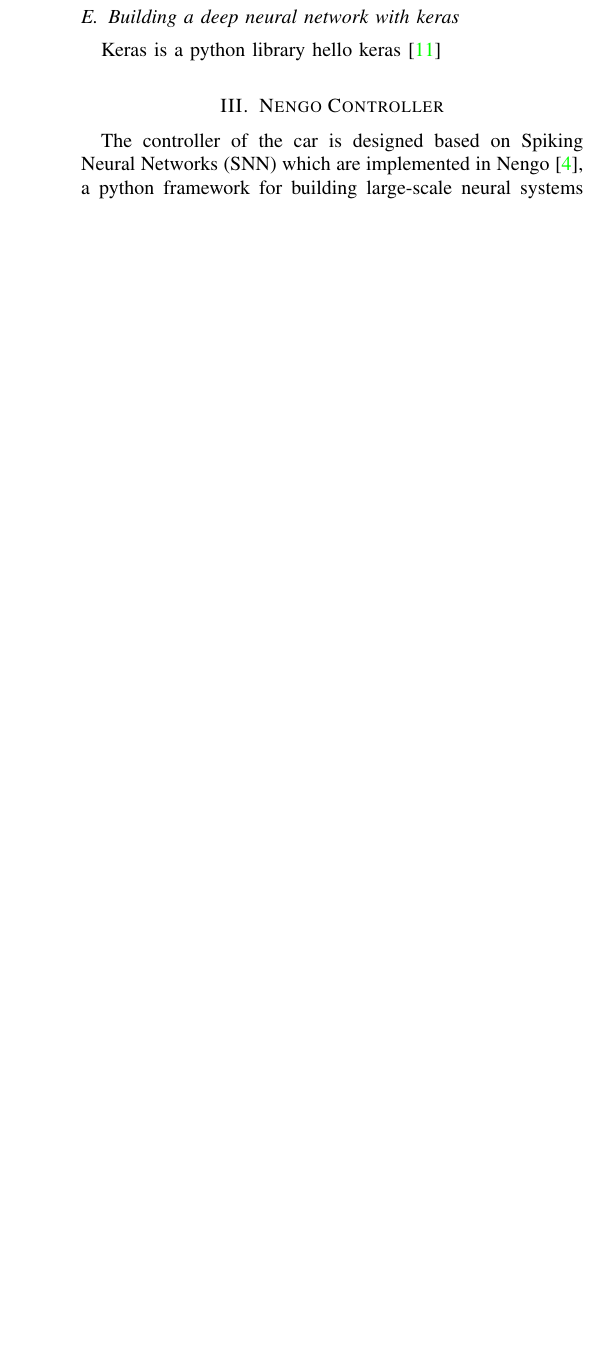
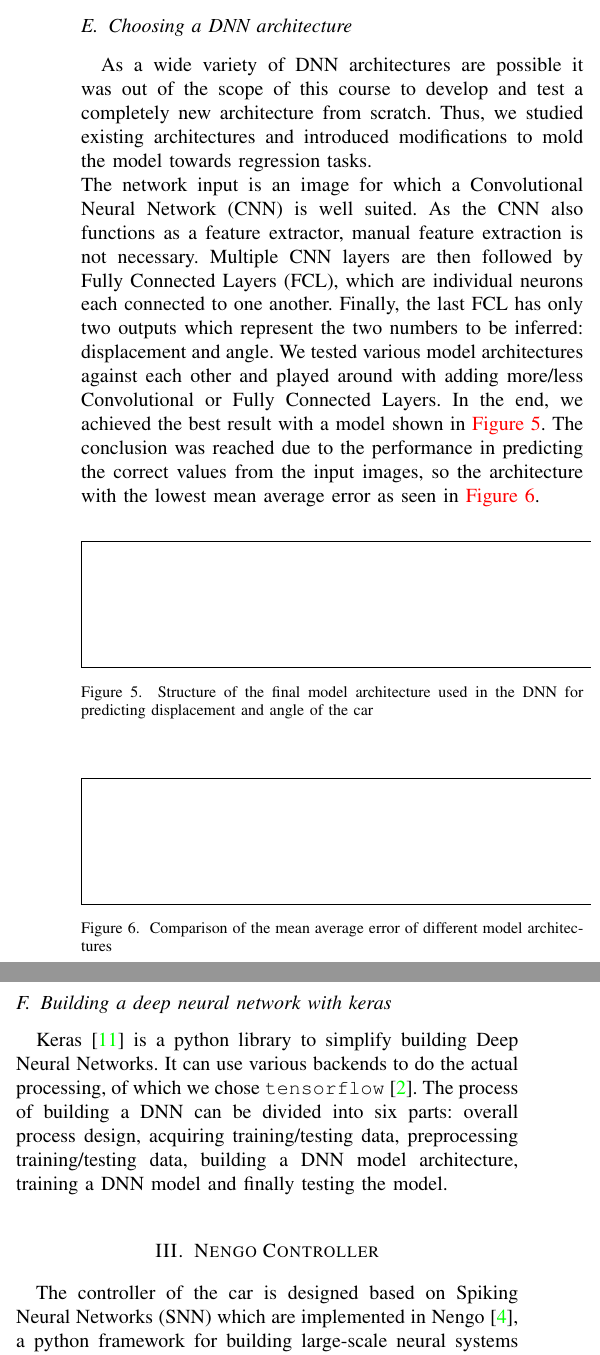
Before and after one commit to nimarb/torcs-autonomous-driving, a LaTeX paper (report/final-report-torcs-autonomous-driving.tex): part of one column of page 3 of 5 before the commit and two parts of the columns of page 3 of 6 after it, the two joined at a grey line, cut at the place of the change, the shorter picture padded with empty space. Compiled offline with pdfLaTeX; a missing font is replaced by an installed copy or a similar font; a LaTeX package or settings file that is missing is left out.

Commit message:
Add: parts about model architecture and keras

```diff
--- a/report/final-report-torcs-autonomous-driving.tex
+++ b/report/final-report-torcs-autonomous-driving.tex
@@ -240,10 +244,28 @@ A plethora of different optimisers are available for use in the backpropagation
 	\label{fig:optimiser-evaluation}
 \end{figure}
 
+\subsection{Choosing a DNN architecture}
+\label{ssc:architecture-choice}
+As a wide variety of DNN architectures are possible it was out of the scope of this course to develop and test a completely new architecture from scratch. Thus, we studied existing architectures and introduced modifications to mold the model towards regression tasks. \\
+The network input is an image for which a Convolutional Neural Network (CNN) is well suited. As the CNN also functions as a feature extractor, manual feature extraction is not necessary. Multiple CNN layers are then followed by Fully Connected Layers (FCL), which are individual neurons each connected to one another. Finally, the last FCL has only two outputs which represent the two numbers to be inferred: displacement and angle. We tested various model architectures against each other and played around with adding more/less Convolutional or Fully Connected Layers. In the end, we achieved the best result with a model shown in \autoref{fig:model-architecture}. The conclusion was reached due to the performance in predicting the correct values from the input images, so the architecture with the lowest mean average error as seen in \autoref{fig:model-architecture-comparison}.
+
+\begin{figure}[ht]
+	\centering
+	\fbox{\rule{0pt}{2cm} \rule{1.0\linewidth}{0pt}}
+	\caption{Structure of the final model architecture used in the DNN for predicting displacement and angle of the car}
+	\label{fig:model-architecture}
+\end{figure}
+
+\begin{figure}[ht]
+	\centering
+	\fbox{\rule{0pt}{2cm} \rule{1.0\linewidth}{0pt}}
+	\caption{Comparison of the mean average error of different model architectures}
+	\label{fig:model-architecture-comparison}
+\end{figure}
+
 \subsection{Building a deep neural network with keras}
 \label{ssc:keras}
-Keras is a python library
-hello keras \cite{Toshev_2014_CVPR}
+Keras \cite{Toshev_2014_CVPR} is a python library to simplify building Deep Neural Networks. It can use various backends to do the actual processing, of which we chose \texttt{tensorflow} \cite{tensorflow2015-whitepaper}. The process of building a DNN can be divided into six parts: overall process design, acquiring training/testing data, preprocessing training/testing data, building a DNN model architecture, training a DNN model and finally testing the model.
 
 \section{Nengo Controller}
 \label{sc:controller}
```
Also changed, not shown: report/final-report-torcs-autonomous-driving.tex (28 more changed lines).
